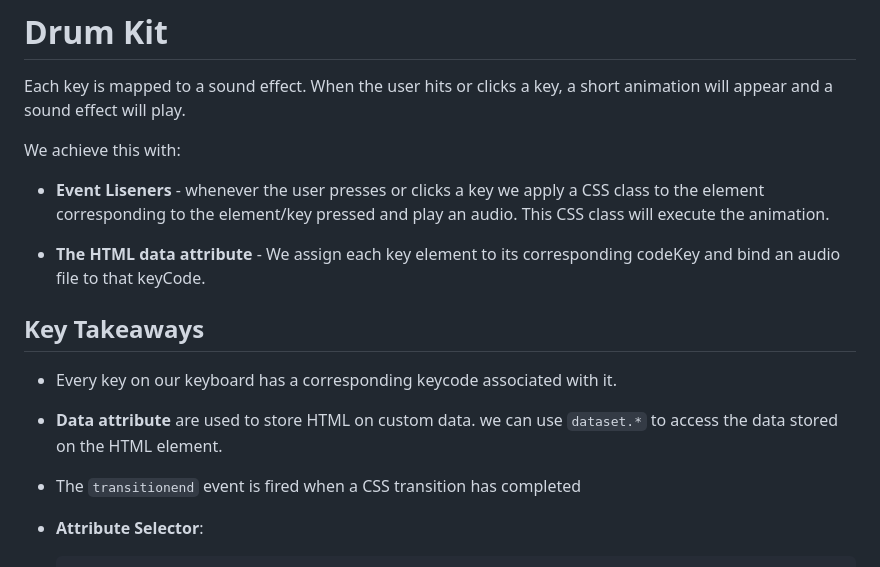
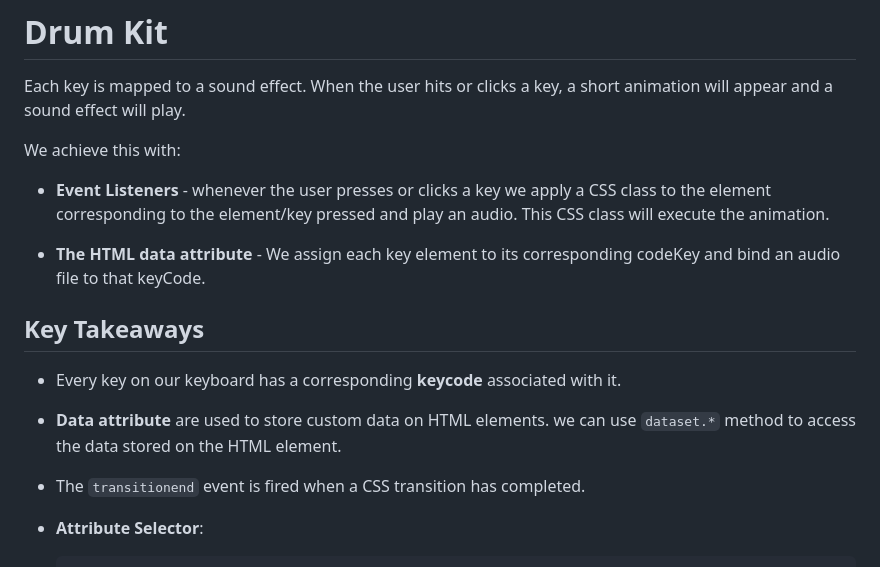
Before and after one commit to tsunghotang/JavaScript30, a Markdown page: 01 - JavaScript Drum Kit/README.md, the part around one of its changes. Rendered like a GitHub page.

```diff
--- a/01 - JavaScript Drum Kit/README.md
+++ b/01 - JavaScript Drum Kit/README.md
@@ -3,17 +3,17 @@
 Each key is mapped to a sound effect. When the user hits or clicks a key, a short animation will appear and a sound effect will play.
 
 We achieve this with:
- * **Event Liseners** - whenever the user presses or clicks a key we apply a CSS class to the element corresponding to the element/key pressed and play an audio. This CSS class will execute the animation.
+ * **Event Listeners** - whenever the user presses or clicks a key we apply a CSS class to the element corresponding to the element/key pressed and play an audio. This CSS class will execute the animation.
 
  * **The HTML data attribute** - We assign each key element to its corresponding codeKey and bind an audio file to that keyCode.
 
 ## Key Takeaways
 
-* Every key on our keyboard has a corresponding keycode associated with it.
+* Every key on our keyboard has a corresponding **keycode** associated with it.
 
-* **Data attribute** are used to store HTML on custom data. we can use `dataset.*` to access the data stored on the HTML element.
+* **Data attribute** are used to store custom data on HTML elements. we can use `dataset.*` method to access the data stored on the HTML element.
 
-* The `transitionend` event is fired when a CSS transition has completed
+* The `transitionend` event is fired when a CSS transition has completed.
 
 * **Attribute Selector**:
 
```
Also changed, not shown: other parts of 01 - JavaScript Drum Kit/README.md (+104 -6 lines).
